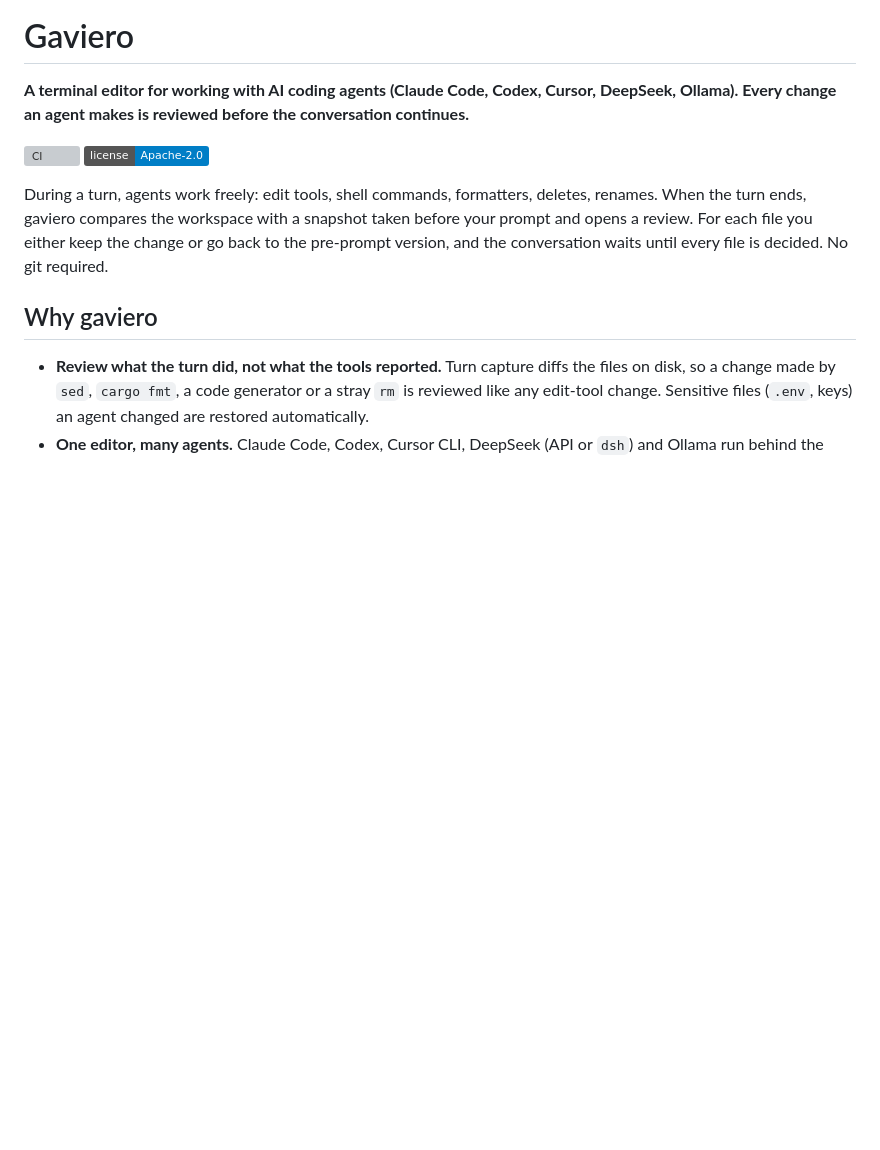
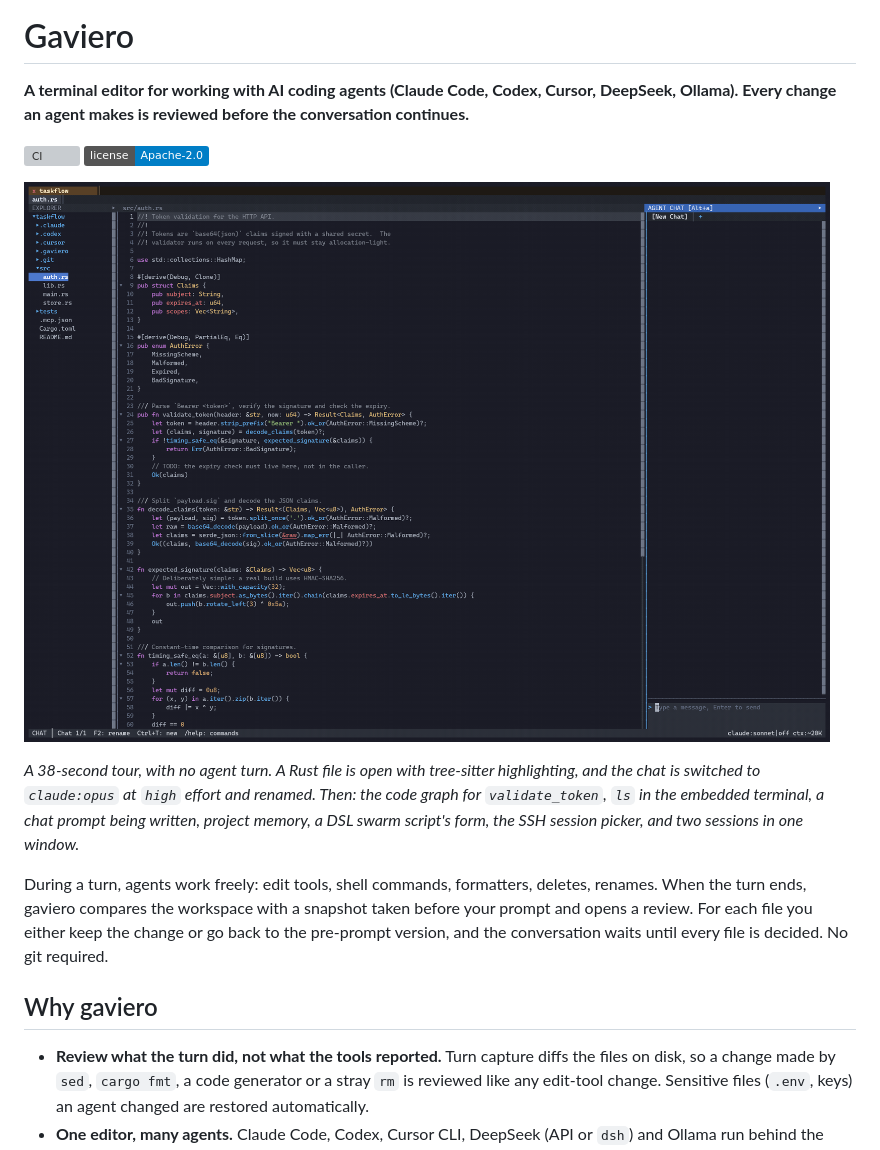
Before and after one commit to neich/gaviero, a Markdown page: README.md, the part around the change. GitHub-like rendering; pictures changed too: docs/demo/gaviero-demo-wide.gif (added); badges without logos; blank space fills up the shorter version; grey boxes are pictures that could not be loaded.

Commit message:
Add the demo GIF to the README
Embeds a 38-second tour of gaviero (docs/demo/gaviero-demo-wide.gif) at the
top of the README, replacing the placeholder comment.

Co-Authored-By: Claude Opus 5.5 <noreply@anthropic.com>

```diff
--- a/README.md
+++ b/README.md
@@ -5,7 +5,9 @@
 [![CI](https://github.com/neich/gaviero/actions/workflows/ci.yml/badge.svg)](https://github.com/neich/gaviero/actions/workflows/ci.yml)
 [![License: Apache-2.0](https://img.shields.io/badge/license-Apache--2.0-blue.svg)](LICENSE)
 
-<!-- DEMO: put a 20–40 s recording here (asciinema or GIF): ask an agent for a change, reject one file in TURN REVIEW, keep the rest, continue. -->
+![A 38-second tour of gaviero: switching the chat to claude:opus at high effort, the code graph, the embedded terminal, agent chat, project memory, a swarm script form, the SSH session picker and session tabs](docs/demo/gaviero-demo-wide.gif)
+
+*A 38-second tour, with no agent turn. A Rust file is open with tree-sitter highlighting, and the chat is switched to `claude:opus` at `high` effort and renamed. Then: the code graph for `validate_token`, `ls` in the embedded terminal, a chat prompt being written, project memory, a DSL swarm script's form, the SSH session picker, and two sessions in one window.*
 
 During a turn, agents work freely: edit tools, shell commands, formatters, deletes, renames. When the turn ends, gaviero compares the workspace with a snapshot taken before your prompt and opens a review. For each file you either keep the change or go back to the pre-prompt version, and the conversation waits until every file is decided. No git required.
 
```
